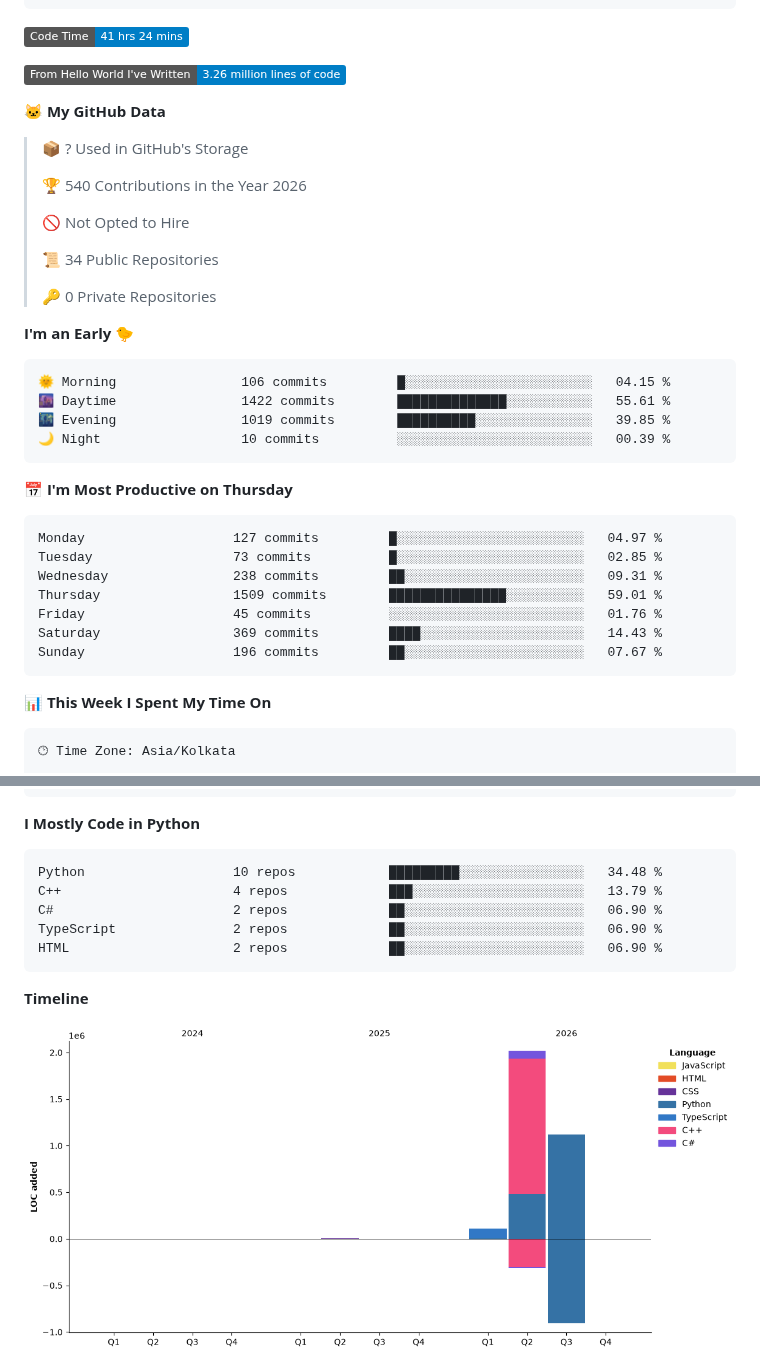
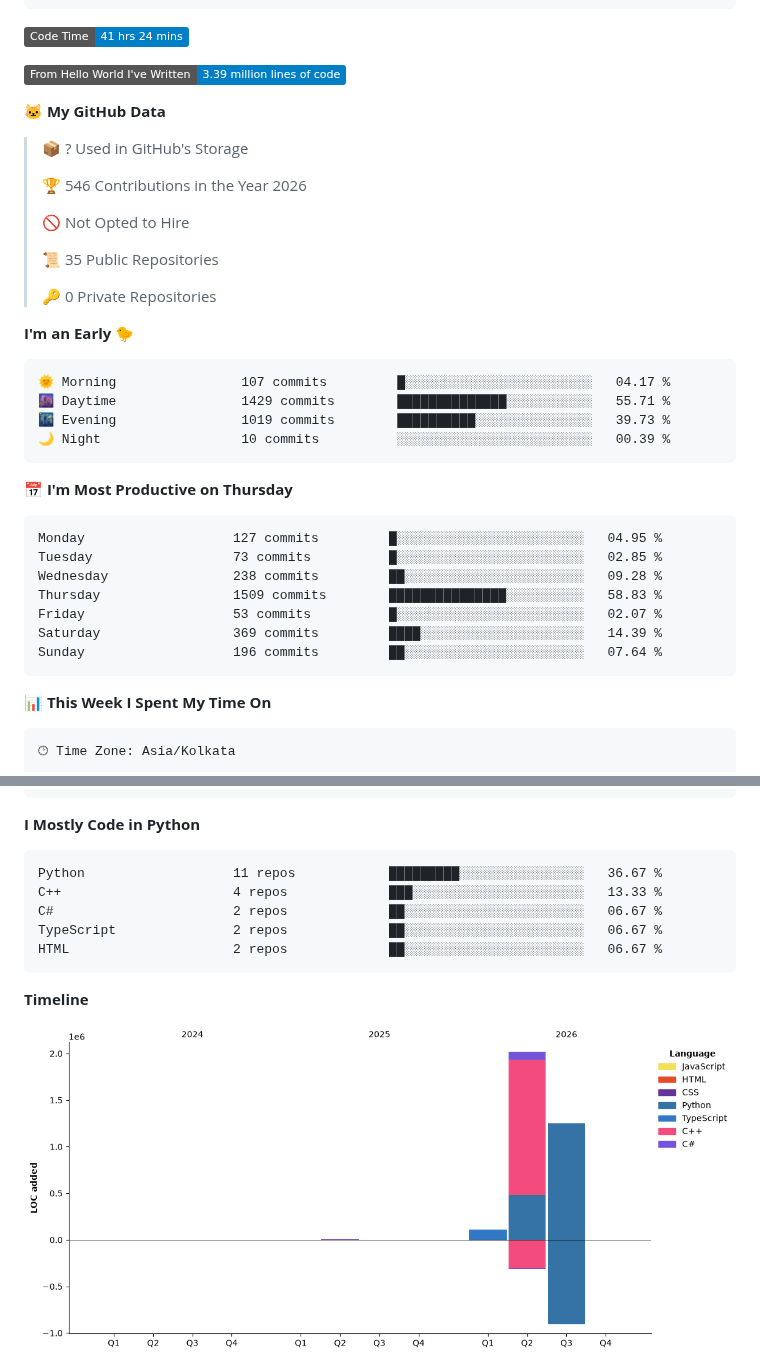
Before and after one commit to paneendrakumar0/paneendrakumar0, a Markdown page: README.md, 2 parts joined by grey strips. Rendered like a GitHub page; pictures changed too: assets/bar_graph.png; badges without logos.

Commit message:
Updated dev metrics

````diff
--- a/README.md
+++ b/README.md
@@ -194,38 +194,38 @@ Text               1 hr 10 mins    ⣶⣀⣀⣀⣀⣀⣀⣀⣀⣀⣀⣀⣀⣀⣀
 <!--START_SECTION:waka-->
 ![Code Time](http://img.shields.io/badge/Code%20Time-41%20hrs%2024%20mins-blue?style=flat)
 
-![Lines of code](https://img.shields.io/badge/From%20Hello%20World%20I%27ve%20Written-3.26%20million%20lines%20of%20code-blue?style=flat)
+![Lines of code](https://img.shields.io/badge/From%20Hello%20World%20I%27ve%20Written-3.39%20million%20lines%20of%20code-blue?style=flat)
 
 **🐱 My GitHub Data**
 
 > 📦 ? Used in GitHub's Storage
  >
-> 🏆 540 Contributions in the Year 2026
+> 🏆 546 Contributions in the Year 2026
  >
 > 🚫 Not Opted to Hire
  >
-> 📜 34 Public Repositories
+> 📜 35 Public Repositories
  >
 > 🔑 0 Private Repositories
  >
 **I'm an Early 🐤**
 
 ```text
-🌞 Morning                106 commits         █░░░░░░░░░░░░░░░░░░░░░░░░   04.15 %
-🌆 Daytime                1422 commits        ██████████████░░░░░░░░░░░   55.61 %
-🌃 Evening                1019 commits        ██████████░░░░░░░░░░░░░░░   39.85 %
+🌞 Morning                107 commits         █░░░░░░░░░░░░░░░░░░░░░░░░   04.17 %
+🌆 Daytime                1429 commits        ██████████████░░░░░░░░░░░   55.71 %
+🌃 Evening                1019 commits        ██████████░░░░░░░░░░░░░░░   39.73 %
 🌙 Night                  10 commits          ░░░░░░░░░░░░░░░░░░░░░░░░░   00.39 %
 ```
 📅 **I'm Most Productive on Thursday**
 
 ```text
-Monday                   127 commits         █░░░░░░░░░░░░░░░░░░░░░░░░   04.97 %
+Monday                   127 commits         █░░░░░░░░░░░░░░░░░░░░░░░░   04.95 %
 Tuesday                  73 commits          █░░░░░░░░░░░░░░░░░░░░░░░░   02.85 %
-Wednesday                238 commits         ██░░░░░░░░░░░░░░░░░░░░░░░   09.31 %
-Thursday                 1509 commits        ███████████████░░░░░░░░░░   59.01 %
-Friday                   45 commits          ░░░░░░░░░░░░░░░░░░░░░░░░░   01.76 %
-Saturday                 369 commits         ████░░░░░░░░░░░░░░░░░░░░░   14.43 %
-Sunday                   196 commits         ██░░░░░░░░░░░░░░░░░░░░░░░   07.67 %
+Wednesday                238 commits         ██░░░░░░░░░░░░░░░░░░░░░░░   09.28 %
+Thursday                 1509 commits        ███████████████░░░░░░░░░░   58.83 %
+Friday                   53 commits          █░░░░░░░░░░░░░░░░░░░░░░░░   02.07 %
+Saturday                 369 commits         ████░░░░░░░░░░░░░░░░░░░░░   14.39 %
+Sunday                   196 commits         ██░░░░░░░░░░░░░░░░░░░░░░░   07.64 %
 ```
 
 
@@ -258,11 +258,11 @@ Windows                  5 hrs 32 mins       ███████████
 **I Mostly Code in Python**
 
 ```text
-Python                   10 repos            █████████░░░░░░░░░░░░░░░░   34.48 %
-C++                      4 repos             ███░░░░░░░░░░░░░░░░░░░░░░   13.79 %
-C#                       2 repos             ██░░░░░░░░░░░░░░░░░░░░░░░   06.90 %
-TypeScript               2 repos             ██░░░░░░░░░░░░░░░░░░░░░░░   06.90 %
-HTML                     2 repos             ██░░░░░░░░░░░░░░░░░░░░░░░   06.90 %
+Python                   11 repos            █████████░░░░░░░░░░░░░░░░   36.67 %
+C++                      4 repos             ███░░░░░░░░░░░░░░░░░░░░░░   13.33 %
+C#                       2 repos             ██░░░░░░░░░░░░░░░░░░░░░░░   06.67 %
+TypeScript               2 repos             ██░░░░░░░░░░░░░░░░░░░░░░░   06.67 %
+HTML                     2 repos             ██░░░░░░░░░░░░░░░░░░░░░░░   06.67 %
 ```
 
 
````
Also changed, not shown: other parts of README.md (+1 -1 lines).
